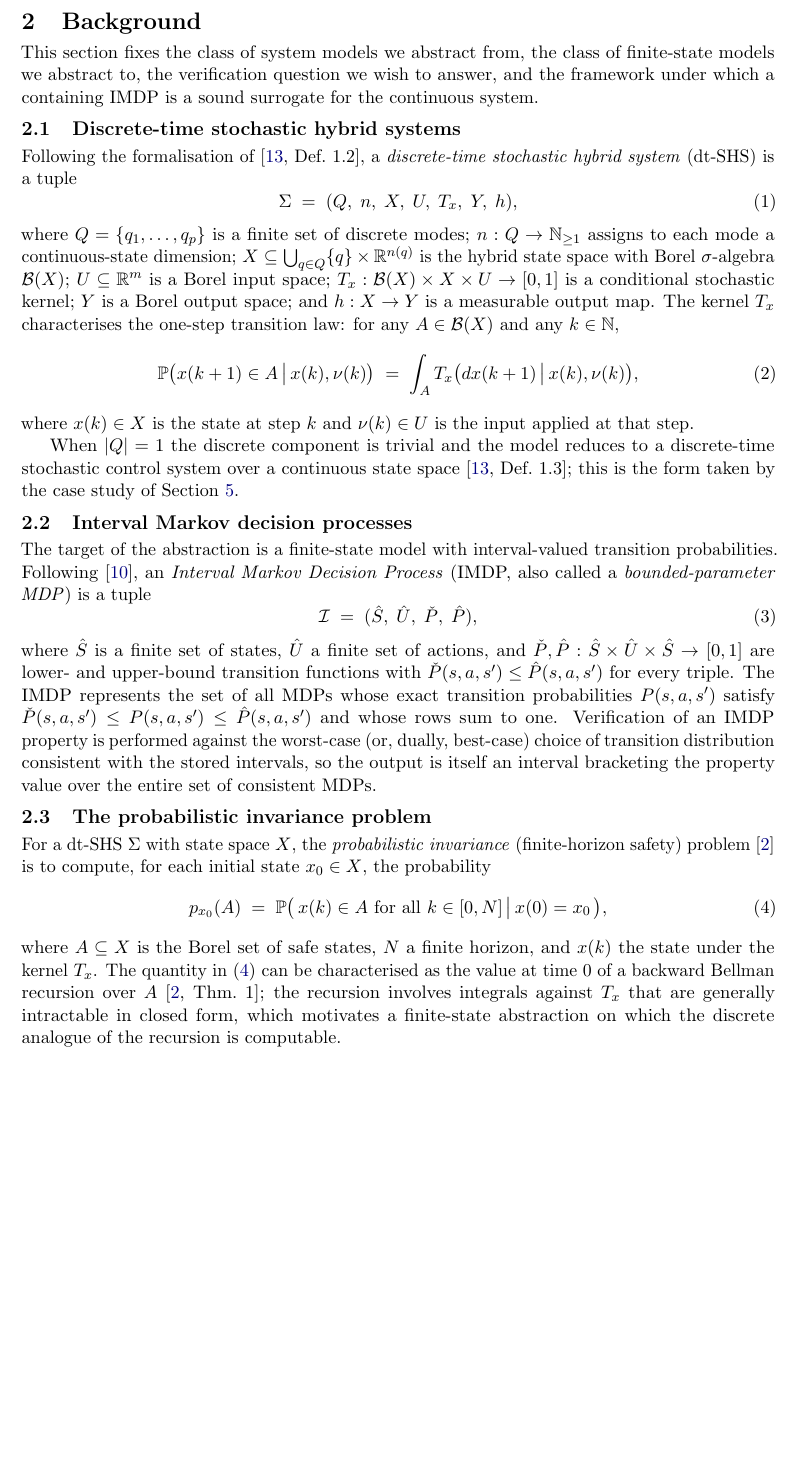
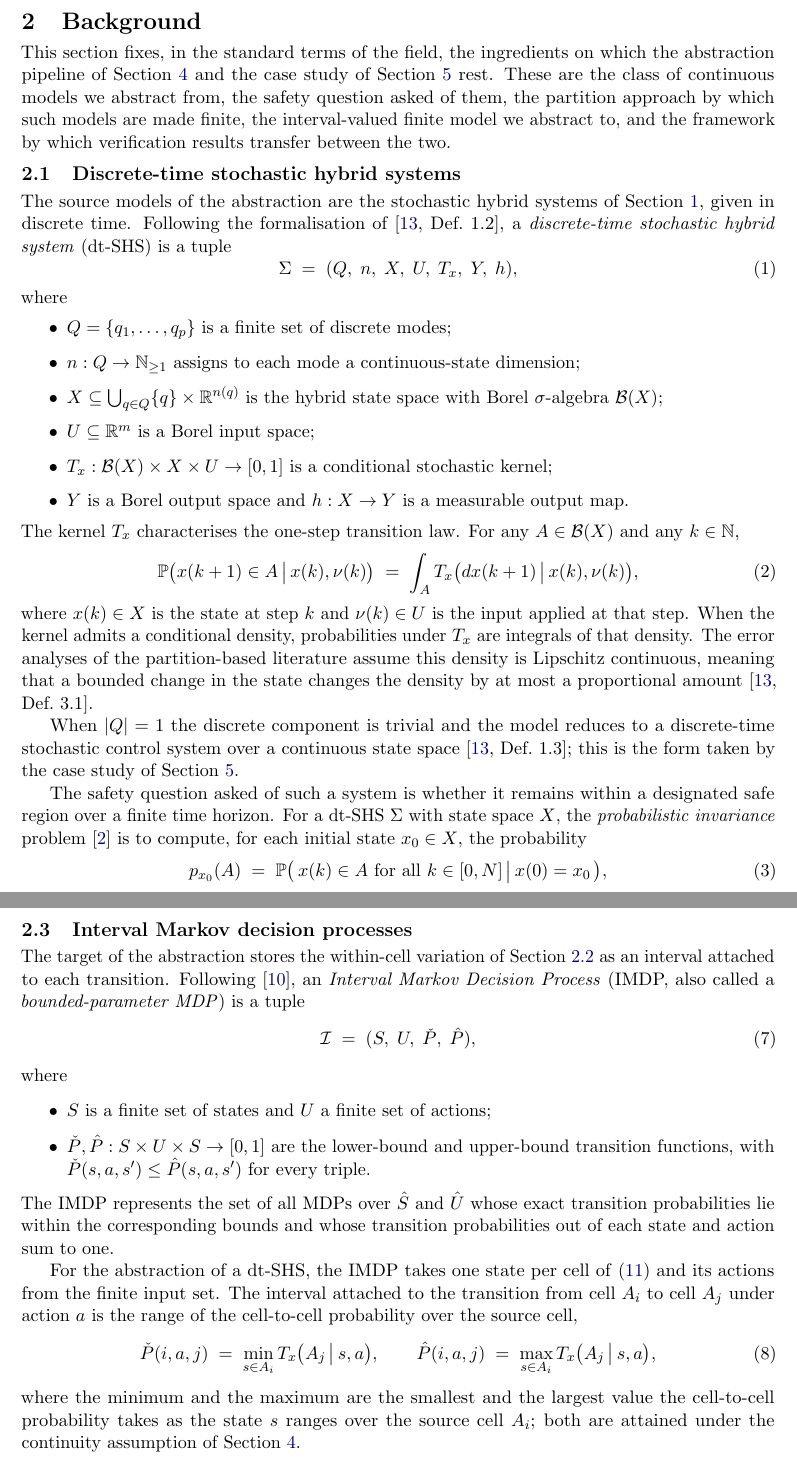
Before and after one commit to hebaalkayed/AEBS-Stochastic-Hybrid-Discretisation, a LaTeX paper (docs/experiment-documentation/aebs_abstraction.tex): part of page 4 of 35 before the commit and two parts of pages 4 and 5 of 37 after it, the two joined at a grey line, cut so that both start at the same text, the shorter picture padded with empty space. Compiled offline with pdfLaTeX.

Commit message:
docs: background draft

```diff
--- a/docs/experiment-documentation/aebs_abstraction.tex
+++ b/docs/experiment-documentation/aebs_abstraction.tex
@@ -184,21 +184,36 @@
 	\section{Background}
 	\label{sec:bg}
 
-	This section fixes the class of system models we abstract from, the class of finite-state models we abstract to, the verification question we wish to answer, and the framework under which a containing IMDP is a sound surrogate for the continuous system.
+	This section fixes, in the standard terms of the field, the ingredients on which the abstraction pipeline of Section~\ref{sec:abs} and the case study of Section~\ref{sec:cs} rest. These are the class of continuous models we abstract from, the safety question asked of them, the partition approach by which such models are made finite, the interval-valued finite model we abstract to, and the framework by which verification results transfer between the two.
 
 	\subsection{Discrete-time stochastic hybrid systems}
 	\label{sec:bg:dtshs}
 
-	Following the formalisation of~\cite[Def.~1.2]{LSAZ22}, a \emph{discrete-time stochastic hybrid system} (dt-SHS) is a tuple
+	The source models of the abstraction are the stochastic hybrid systems of Section~\ref{sec:intro}, given in discrete time. Following the formalisation of~\cite[Def.~1.2]{LSAZ22}, a \emph{discrete-time stochastic hybrid system} (dt-SHS) is a tuple
 	\begin{equation}
 		\Sigma \;=\; (Q,\; n,\; X,\; U,\; T_x,\; Y,\; h),
 		\label{eq:dtshs}
 	\end{equation}
-	where $Q = \{q_1, \ldots, q_p\}$ is a finite set of discrete modes; $n : Q \to \mathbb{N}_{\ge 1}$ assigns to each mode a continuous-state dimension; $X \subseteq \bigcup_{q \in Q} \{q\} \times \R^{n(q)}$ is the hybrid state space with Borel $\sigma$-algebra $\mathcal{B}(X)$; $U \subseteq \R^m$ is a Borel input space; $T_x : \mathcal{B}(X) \times X \times U \to [0,1]$ is a conditional stochastic kernel; $Y$ is a Borel output space; and $h : X \to Y$ is a measurable output map. The kernel $T_x$ characterises the one-step transition law: for any $A \in \mathcal{B}(X)$ and any $k \in \mathbb{N}$,
+	where
+	\begin{itemize}
+		\item $Q = \{q_1, \ldots, q_p\}$ is a finite set of discrete modes;
+		\item $n : Q \to \mathbb{N}_{\ge 1}$ assigns to each mode a continuous-state dimension;
+		\item $X \subseteq \bigcup_{q \in Q} \{q\} \times \R^{n(q)}$ is the hybrid state space with Borel $\sigma$-algebra $\mathcal{B}(X)$;
+		\item $U \subseteq \R^m$ is a Borel input space;
+		\item $T_x : \mathcal{B}(X) \times X \times U \to [0,1]$ is a conditional stochastic kernel;
+		\item $Y$ is a Borel output space and $h : X \to Y$ is a measurable output map.
+	\end{itemize}
+	The kernel $T_x$ characterises the one-step transition law. For any $A \in \mathcal{B}(X)$ and any $k \in \mathbb{N}$,
 	\begin{equation}
 		\Prob\bigl(x(k+1) \in A \,\big|\, x(k), \nu(k)\bigr) \;=\; \int_A T_x\bigl(dx(k+1) \,\big|\, x(k), \nu(k)\bigr),
 		\label{eq:dtshs-kernel}
 	\end{equation}
-	where $x(k) \in X$ is the state at step $k$ and $\nu(k) \in U$ is the input applied at that step.
+	where $x(k) \in X$ is the state at step $k$ and $\nu(k) \in U$ is the input applied at that step. When the kernel admits a conditional density, probabilities under $T_x$ are integrals of that density. The error analyses of the partition-based literature assume this density is Lipschitz continuous, meaning that a bounded change in the state changes the density by at most a proportional amount~\cite[Def.~3.1]{LSAZ22}.
 
 	When $|Q| = 1$ the discrete component is trivial and the model reduces to a discrete-time stochastic control system over a continuous state space~\cite[Def.~1.3]{LSAZ22}; this is the form taken by the case study of Section~\ref{sec:cs}.
+
+	The safety question asked of such a system is whether it remains within a designated safe region over a finite time horizon. For a dt-SHS $\Sigma$ with state space $X$, the \emph{probabilistic invariance} problem~\cite{APLS08} is to compute, for each initial state $x_0 \in X$, the probability
+	\begin{equation}
+		p_{x_0}(A) \;=\; \Prob\bigl(\,x(k) \in A\ \text{for all } k \in [0, N] \,\big|\, x(0) = x_0\,\bigr),
+		\label{eq:invariance}
+	\end{equation}
@@ -204,0 +237 @@
+	\begin{equation}
@@ -205,23 +257,27 @@
+	When the input set is finite, the model so produced is a \emph{Markov decision process} (MDP), a finite model with states, actions, and one exact probability per transition~\cite{KNP25}. Retaining the within-cell variation instead, as a range of admissible values for each transition, leads to the interval-valued target model of Section~\ref{sec:bg:imdp}.
 
 	\subsection{Interval Markov decision processes}
 	\label{sec:bg:imdp}
 
-	The target of the abstraction is a finite-state model with interval-valued transition probabilities. Following~\cite{GLD00}, an \emph{Interval Markov Decision Process} (IMDP, also called a \emph{bounded-parameter MDP}) is a tuple
-	\begin{equation}
-		\mathcal{I} \;=\; (\hat S,\; \hat U,\; \check P,\; \hat P),
+	The target of the abstraction stores the within-cell variation of Section~\ref{sec:bg:grid} as an interval attached to each transition. Following~\cite{GLD00}, an \emph{Interval Markov Decision Process} (IMDP, also called a \emph{bounded-parameter MDP}) is a tuple
+	\begin{equation}
+		\mathcal{I} \;=\; (S,\; U,\; \check P,\; \hat P),
 		\label{eq:imdp}
 	\end{equation}
-	where $\hat S$ is a finite set of states, $\hat U$ a finite set of actions, and $\check P, \hat P : \hat S \times \hat U \times \hat S \to [0,1]$ are lower- and upper-bound transition functions with $\check P(s,a,s') \le \hat P(s,a,s')$ for every triple. The IMDP represents the set of all MDPs whose exact transition probabilities $P(s,a,s')$ satisfy $\check P(s,a,s') \le P(s,a,s') \le \hat P(s,a,s')$ and whose rows sum to one. Verification of an IMDP property is performed against the worst-case (or, dually, best-case) choice of transition distribution consistent with the stored intervals, so the output is itself an interval bracketing the property value over the entire set of consistent MDPs.
-
-	\subsection{The probabilistic invariance problem}
-	\label{sec:bg:inv}
-
-	For a dt-SHS $\Sigma$ with state space $X$, the \emph{probabilistic invariance} (finite-horizon safety) problem~\cite{APLS08} is to compute, for each initial state $x_0 \in X$, the probability
-	\begin{equation}
-		p_{x_0}(A) \;=\; \Prob\bigl(\,x(k) \in A\ \text{for all } k \in [0, N] \,\big|\, x(0) = x_0\,\bigr),
-		\label{eq:invariance}
-	\end{equation}
-	where $A \subseteq X$ is the Borel set of safe states, $N$ a finite horizon, and $x(k)$ the state under the kernel $T_x$. The quantity in~\eqref{eq:invariance} can be characterised as the value at time $0$ of a backward Bellman recursion over $A$~\cite[Thm.~1]{APLS08}; the recursion involves integrals against $T_x$ that are generally intractable in closed form, which motivates a finite-state abstraction on which the discrete analogue of the recursion is computable.
+	where
+	\begin{itemize}
+		\item $S$ is a finite set of states and $U$ a finite set of actions;
+		\item $\check P, \hat P : S \times U \times S \to [0,1]$ are the lower-bound and upper-bound transition functions, with $\check P(s,a,s') \le \hat P(s,a,s')$ for every triple.
+	\end{itemize}
+	The IMDP represents the set of all MDPs over $\hat S$ and $\hat U$ whose exact transition probabilities lie within the corresponding bounds and whose transition probabilities out of each state and action sum to one.
+
+	For the abstraction of a dt-SHS, the IMDP takes one state per cell of~\eqref{eq:partition} and its actions from the finite input set. The interval attached to the transition from cell $A_i$ to cell $A_j$ under action $a$ is the range of the cell-to-cell probability over the source cell,
+	\begin{equation}
+		\check P(i, a, j) \;=\; \min_{s \in A_i} T_x\bigl(A_j \,\big|\, s, a\bigr), \qquad
+		\hat P(i, a, j) \;=\; \max_{s \in A_i} T_x\bigl(A_j \,\big|\, s, a\bigr),
+		\label{eq:extrema}
+	\end{equation}
+	where the minimum and the maximum are the smallest and the largest value the cell-to-cell probability takes as the state $s$ ranges over the source cell $A_i$; both are attained under the continuity assumption of Section~\ref{sec:abs}.
 
 	\subsection{Robust verification of interval models}
 	\label{sec:bg:robust}
```
Also changed, not shown: docs/experiment-documentation/aebs_abstraction.pdf, docs/experiment-documentation/aebs_abstraction.tex (43 more changed lines).
